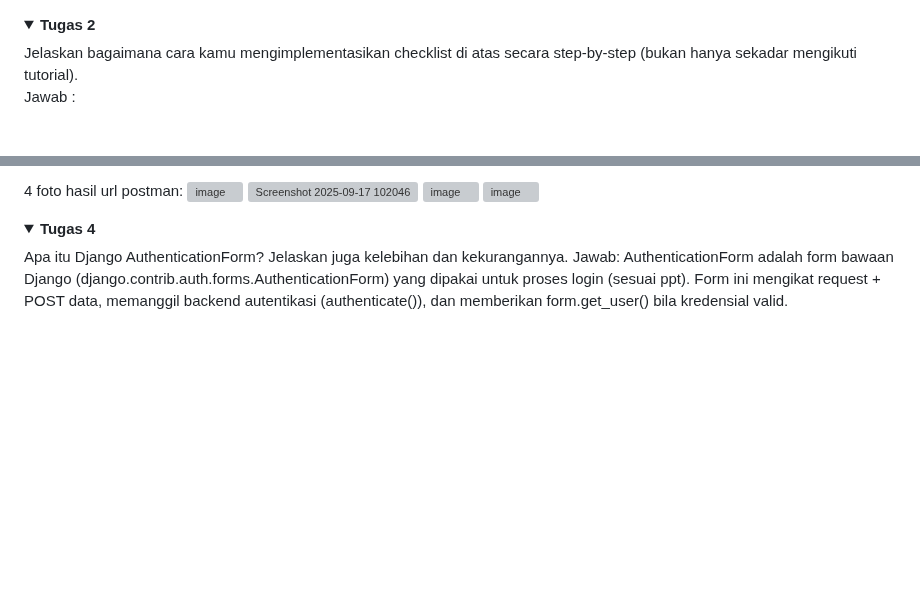
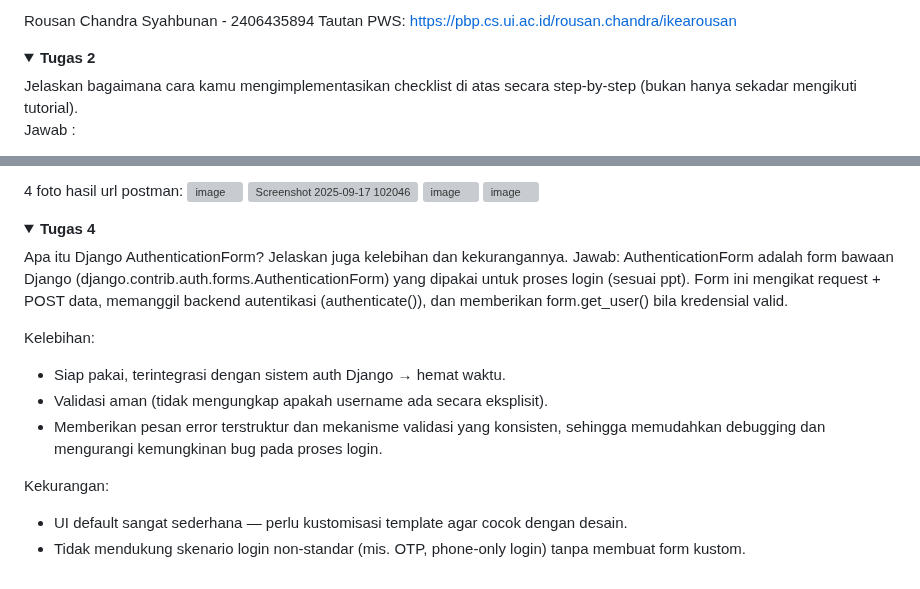
Before and after one commit to RousanChandra/football-shop, a Markdown page: README.md, 2 parts joined by grey strips. GitHub-like rendering; folded sections open; blank space fills up the shorter version; grey boxes are pictures that could not be loaded.

```diff
--- a/README.md
+++ b/README.md
@@ -1,3 +1,5 @@
+Rousan Chandra Syahbunan - 2406435894
+Tautan PWS: https://pbp.cs.ui.ac.id/rousan.chandra/ikearousan
 <details>
 <Summary><b>Tugas 2</b></Summary>
 Jelaskan bagaimana cara kamu mengimplementasikan checklist di atas secara step-by-step (bukan hanya sekadar mengikuti tutorial).
@@ -183,9 +185,18 @@ Jawab: Untuk tutorial 2, saya memahami dengan baik. Hanya saja banyak sekali err
 
 <details>
 <Summary><b>Tugas 4</b></Summary>
+
 Apa itu Django AuthenticationForm? Jelaskan juga kelebihan dan kekurangannya.
 Jawab:
 AuthenticationForm adalah form bawaan Django (django.contrib.auth.forms.AuthenticationForm) yang dipakai untuk proses login (sesuai ppt). Form ini mengikat request + POST data, memanggil backend autentikasi (authenticate()), dan memberikan form.get_user() bila kredensial valid.
 
+Kelebihan:
+- Siap pakai, terintegrasi dengan sistem auth Django → hemat waktu.
+- Validasi aman (tidak mengungkap apakah username ada secara eksplisit).
+- Memberikan pesan error terstruktur dan mekanisme validasi yang konsisten, sehingga memudahkan debugging dan mengurangi kemungkinan bug pada proses login.
+
+Kekurangan:
+- UI default sangat sederhana — perlu kustomisasi template agar cocok dengan desain.
+- Tidak mendukung skenario login non-standar (mis. OTP, phone-only login) tanpa membuat form kustom.
 
 </details>
```
